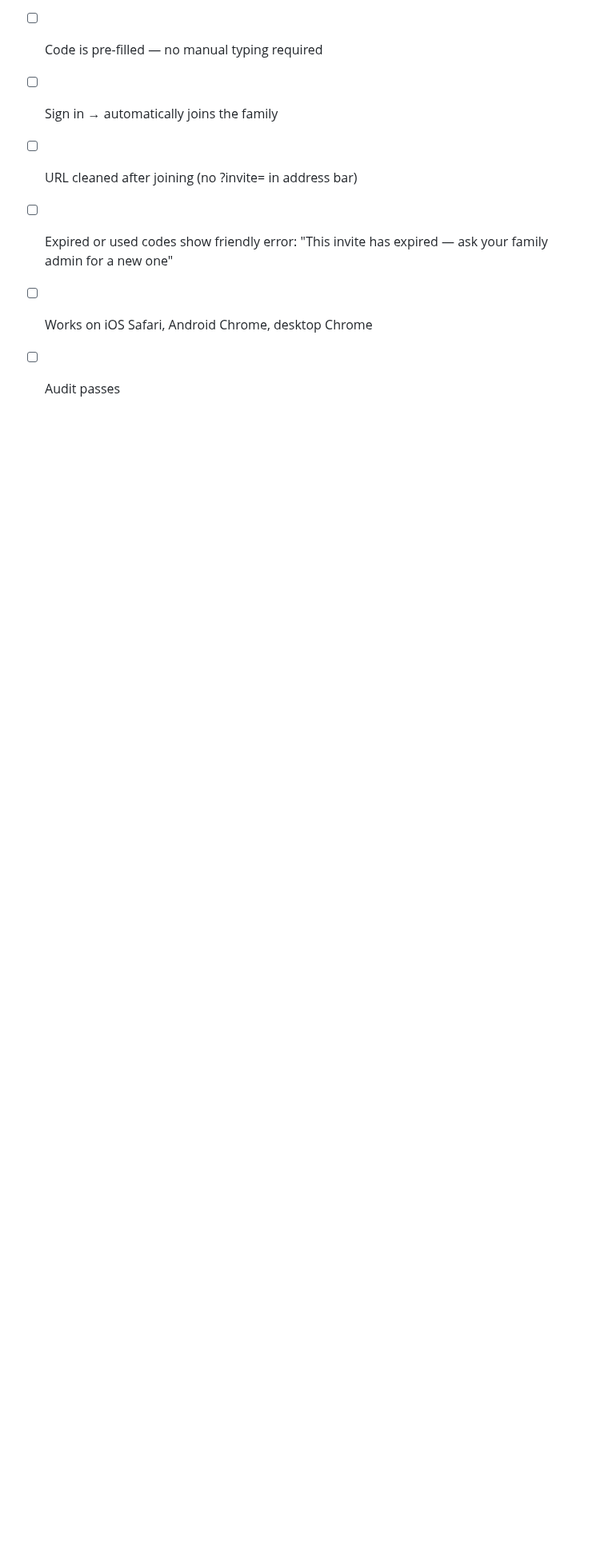
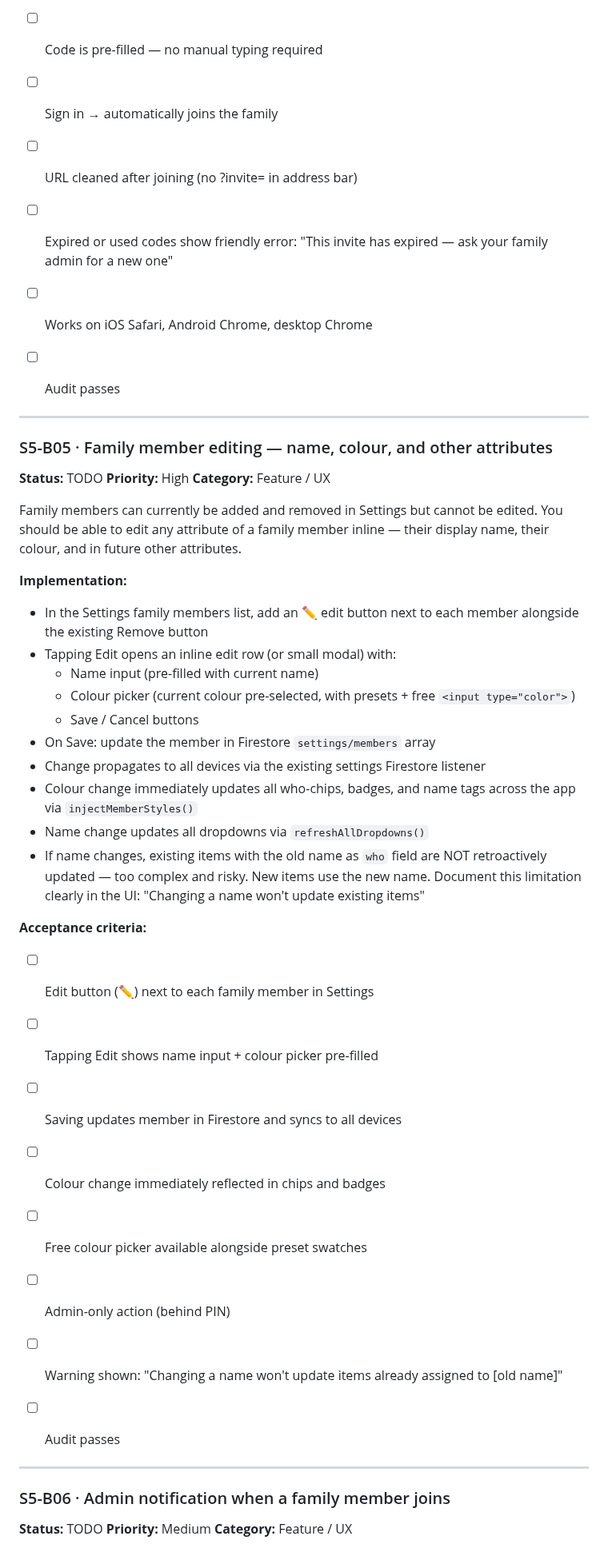
Before and after one commit to giuseppeWF/family-hub, a Markdown page: BACKLOG.md, the part around one of its changes. Shown at 80% size. Rendered like a GitHub page; blank space fills up the shorter version.

Commit message:
Add S5-B06 admin notification when family member joins

```diff
--- a/BACKLOG.md
+++ b/BACKLOG.md
@@ -1982,3 +1982,42 @@ Recipient side (on app load):
 - [ ] Audit passes
 
 
+---
+
+### S5-B05 · Family member editing — name, colour, and other attributes
+**Status:** TODO
+**Priority:** High
+**Category:** Feature / UX
+
+Family members can currently be added and removed in Settings but cannot be edited. You should be able to edit any attribute of a family member inline — their display name, their colour, and in future other attributes.
+
+**Implementation:**
+- In the Settings family members list, add an ✏️ edit button next to each member alongside the existing Remove button
+- Tapping Edit opens an inline edit row (or small modal) with:
+  - Name input (pre-filled with current name)
+  - Colour picker (current colour pre-selected, with presets + free `<input type="color">`)
+  - Save / Cancel buttons
+- On Save: update the member in Firestore `settings/members` array
+- Change propagates to all devices via the existing settings Firestore listener
+- Colour change immediately updates all who-chips, badges, and name tags across the app via `injectMemberStyles()`
+- Name change updates all dropdowns via `refreshAllDropdowns()`
+- If name changes, existing items with the old name as `who` field are NOT retroactively updated — too complex and risky. New items use the new name. Document this limitation clearly in the UI: "Changing a name won't update existing items"
+
+**Acceptance criteria:**
+- [ ] Edit button (✏️) next to each family member in Settings
+- [ ] Tapping Edit shows name input + colour picker pre-filled
+- [ ] Saving updates member in Firestore and syncs to all devices
+- [ ] Colour change immediately reflected in chips and badges
+- [ ] Free colour picker available alongside preset swatches
+- [ ] Admin-only action (behind PIN)
+- [ ] Warning shown: "Changing a name won't update items already assigned to [old name]"
+- [ ] Audit passes
+
+
+---
+
+### S5-B06 · Admin notification when a family member joins
+**Status:** TODO
+**Priority:** Medium
+**Category:** Feature / UX
+
```
Also changed, not shown: other parts of BACKLOG.md (+35 -0 lines).
